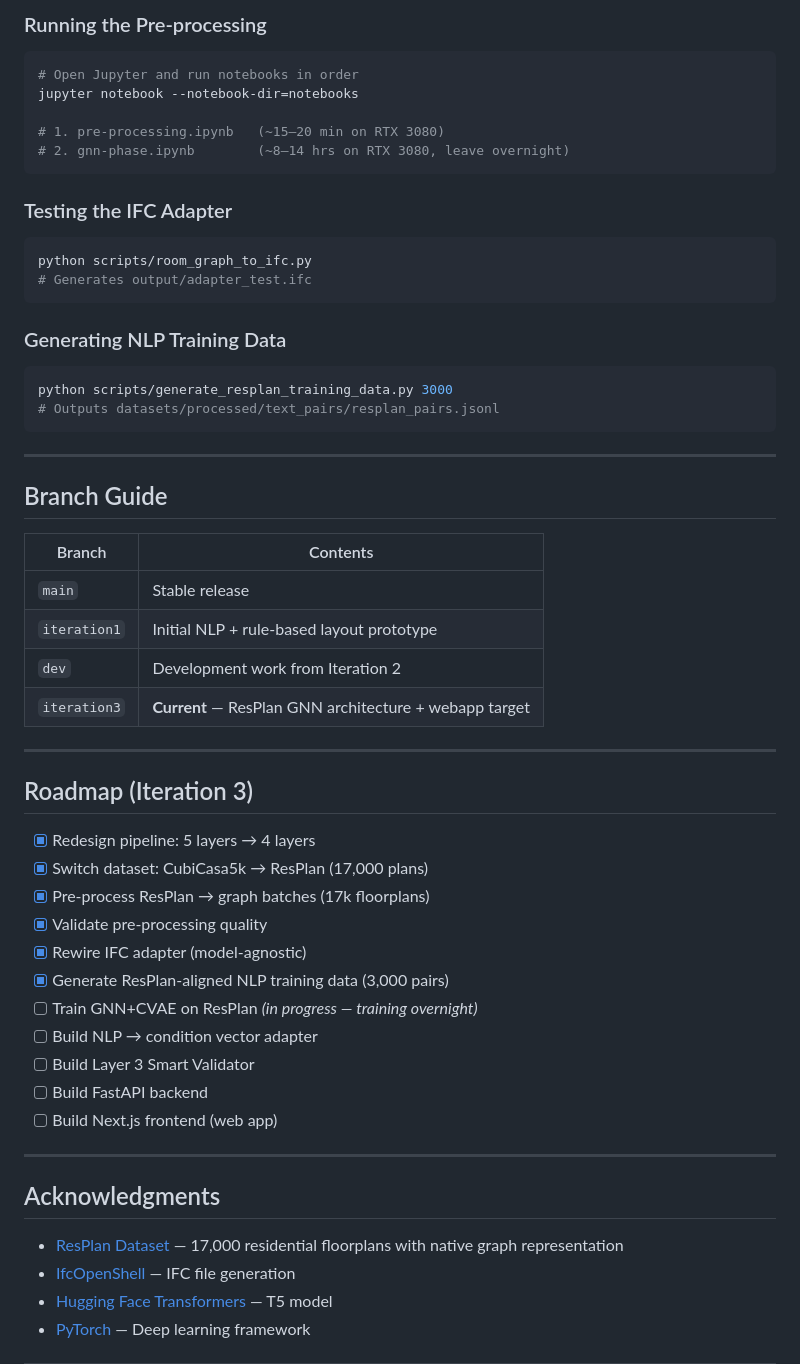
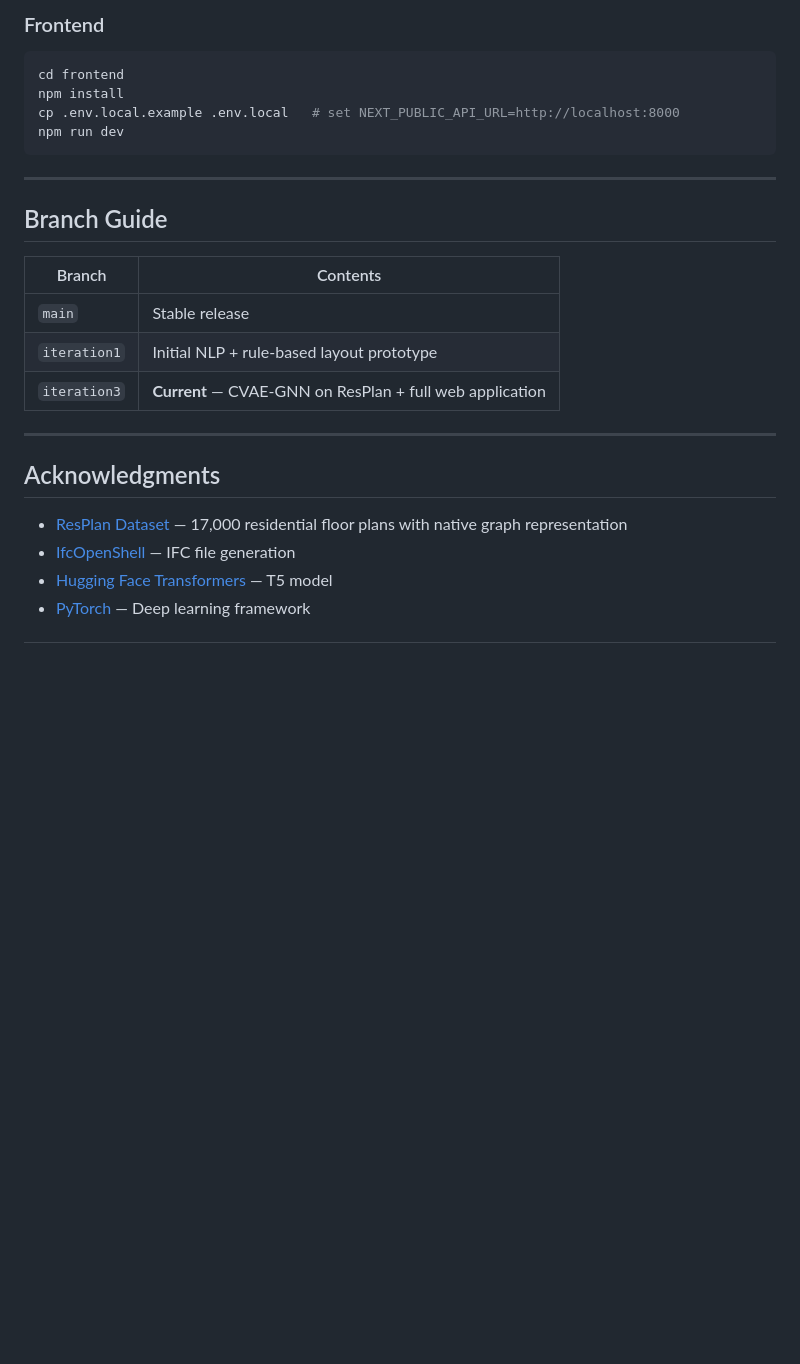
Before and after one commit to i221349-Umer-Abdullah/FYP-389-D-Architext, a Markdown page: README.md, the part around one of its changes. GitHub-like rendering; blank space fills up the shorter version.

````diff
--- a/README.md
+++ b/README.md
@@ -161,27 +133,12 @@ pip install transformers ifcopenshell shapely tqdm numpy scipy scikit-learn netw
 ```
 
-### Running the Pre-processing
+### Frontend
 
 ```bash
-# Open Jupyter and run notebooks in order
-jupyter notebook --notebook-dir=notebooks
-
-# 1. pre-processing.ipynb   (~15–20 min on RTX 3080)
-# 2. gnn-phase.ipynb        (~8–14 hrs on RTX 3080, leave overnight)
-```
-
-### Testing the IFC Adapter
-
-```bash
-python scripts/room_graph_to_ifc.py
-# Generates output/adapter_test.ifc
-```
-
-### Generating NLP Training Data
-
-```bash
-python scripts/generate_resplan_training_data.py 3000
-# Outputs datasets/processed/text_pairs/resplan_pairs.jsonl
+cd frontend
+npm install
+cp .env.local.example .env.local   # set NEXT_PUBLIC_API_URL=http://localhost:8000
+npm run dev
 ```
 
 ---
@@ -192,30 +149,13 @@ python scripts/generate_resplan_training_data.py 3000
 |---|---|
 | `main` | Stable release |
 | `iteration1` | Initial NLP + rule-based layout prototype |
-| `dev` | Development work from Iteration 2 |
-| `iteration3` | **Current** — ResPlan GNN architecture + webapp target |
-
----
-
-## Roadmap (Iteration 3)
-
-- [x] Redesign pipeline: 5 layers → 4 layers
-- [x] Switch dataset: CubiCasa5k → ResPlan (17,000 plans)
-- [x] Pre-process ResPlan → graph batches (17k floorplans)
-- [x] Validate pre-processing quality
-- [x] Rewire IFC adapter (model-agnostic)
-- [x] Generate ResPlan-aligned NLP training data (3,000 pairs)
-- [ ] Train GNN+CVAE on ResPlan *(in progress — training overnight)*
-- [ ] Build NLP → condition vector adapter
-- [ ] Build Layer 3 Smart Validator
-- [ ] Build FastAPI backend
-- [ ] Build Next.js frontend (web app)
+| `iteration3` | **Current** — CVAE-GNN on ResPlan + full web application |
 
 ---
 
 ## Acknowledgments
 
-- [ResPlan Dataset](https://www.kaggle.com/datasets/) — 17,000 residential floorplans with native graph representation
+- [ResPlan Dataset](https://www.kaggle.com/datasets/) — 17,000 residential floor plans with native graph representation
 - [IfcOpenShell](https://ifcopenshell.org/) — IFC file generation
 - [Hugging Face Transformers](https://huggingface.co/transformers/) — T5 model
 - [PyTorch](https://pytorch.org/) — Deep learning framework
````
Also changed, not shown: other parts of README.md (+52 -105 lines).
